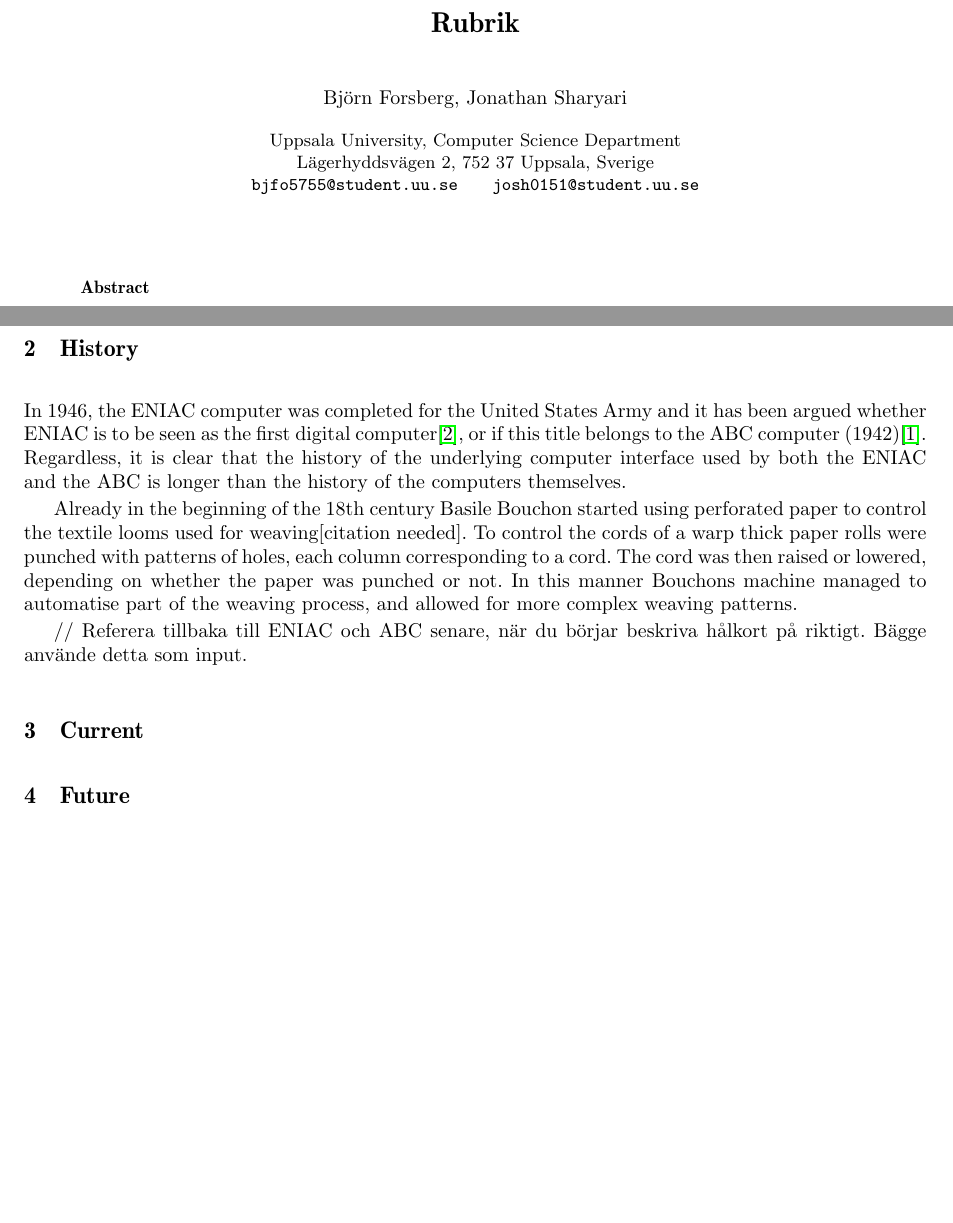
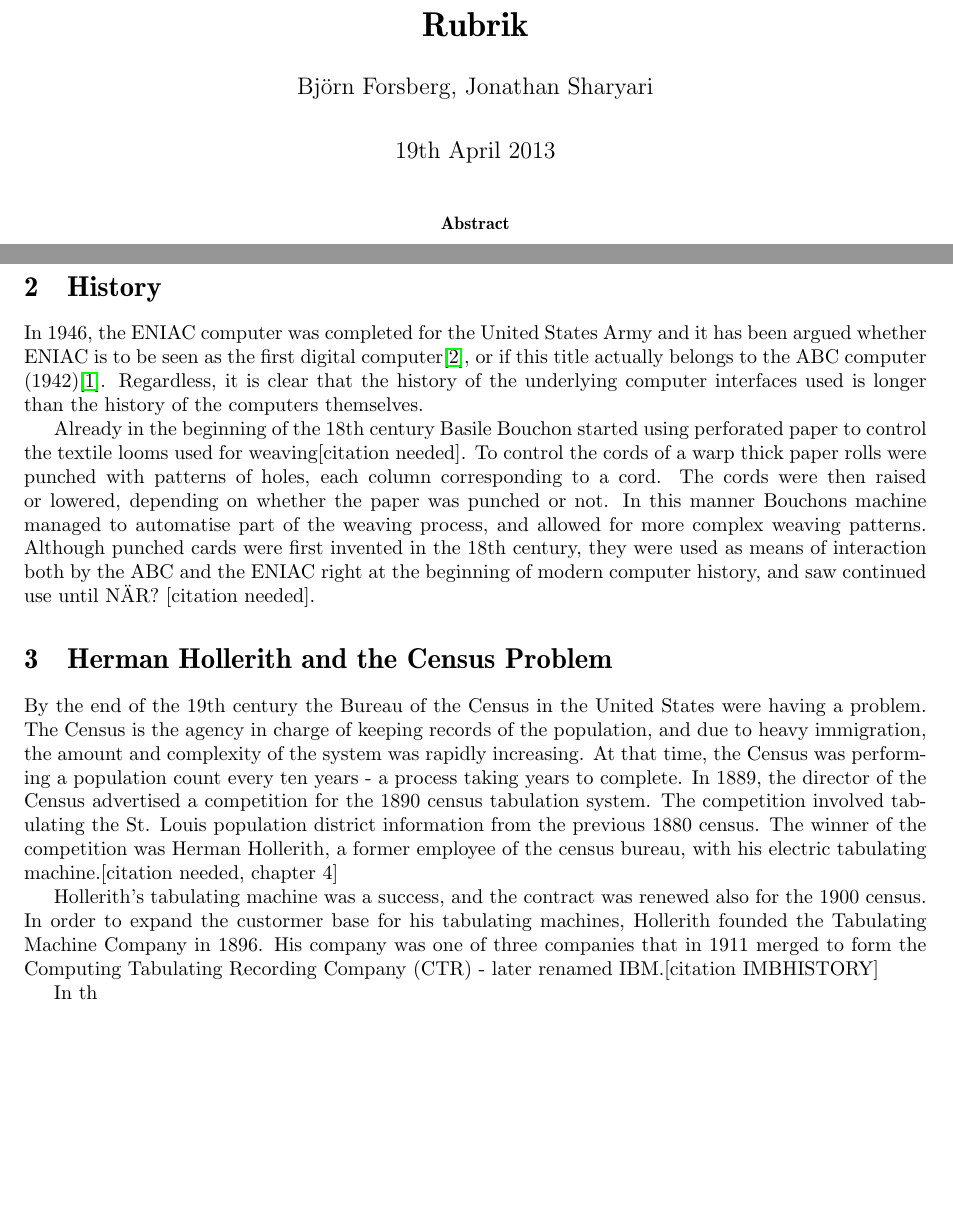
Before and after one commit to sharyari/uppsats, a LaTeX paper (rapport/rapport.tex, which reads rapport/history.tex): two parts of page 1 of 2, joined at a grey line, cut so that both start at the same text, the shorter picture padded with empty space. Compiled offline with pdfLaTeX.

Commit message:
Changed to article. Some more history.

```diff
--- a/rapport/history.tex
+++ b/rapport/history.tex
@@ -1,12 +1,18 @@
 \section{History}
-In 1946, the ENIAC computer was completed for the United States Army and it has been argued whether ENIAC is to be seen as the first digital computer\cite{McCartney1999}, or if this title belongs to the ABC computer (1942)\cite{court}. Regardless, it is clear that the history of the underlying computer interface used by both the ENIAC and the ABC is longer than the history of the computers themselves.
+In 1946, the ENIAC computer was completed for the United States Army and it has been argued whether ENIAC is to be seen as the first digital computer\cite{McCartney1999}, or if this title actually belongs to the ABC computer (1942)\cite{court}. Regardless, it is clear that the history of the underlying computer interfaces used is longer than the history of the computers themselves.
 
-Already in the beginning of the 18th century Basile Bouchon started using perforated paper to control the textile looms used for weaving[citation needed]. To control the cords of a warp thick paper rolls were punched with patterns of holes, each column corresponding to a cord. The cord was then raised or lowered, depending on whether the paper was punched or not. In this manner Bouchons machine managed to automatise part of the weaving process, and allowed for more complex weaving patterns.
-
-
-// Referera tillbaka till ENIAC och ABC senare, när du börjar beskriva hålkort på riktigt. Bägge använde detta som input.
+Already in the beginning of the 18th century Basile Bouchon started using perforated paper to control the textile looms used for weaving[citation needed]. To control the cords of a warp thick paper rolls were punched with patterns of holes, each column corresponding to a cord. The cords were then raised or lowered, depending on whether the paper was punched or not. In this manner Bouchons machine managed to automatise part of the weaving process, and allowed for more complex weaving patterns. Although punched cards were first invented in the 18th century, they were used as means of interaction both by the ABC and the ENIAC right at the beginning of modern computer history, and saw continued use until NÄR? [citation needed].
 
 
 
+\section{Herman Hollerith and the Census Problem}
+By the end of the 19th century the Bureau of the Census in the United States were having a problem. The Census is the agency in charge of keeping records of the population, and due to heavy immigration, the amount and complexity of the system was rapidly increasing. At that time, the Census was performing a population count every ten years - a process taking years to complete. In 1889, the director of the Census advertised a competition for the 1890 census tabulation system. The competition involved tabulating the St. Louis population district information from the previous 1880 census. The winner of the competition was Herman Hollerith, a former employee of the census bureau, with his electric tabulating machine.[citation needed, chapter 4]
 
+Hollerith's tabulating machine was a success, and the contract was renewed also for the 1900 census. In order to expand the custormer base for his tabulating machines, Hollerith founded the Tabulating Machine Company in 1896. His company was one of three companies that in 1911 merged to form the Computing Tabulating Recording Company (CTR) - later renamed IBM.[citation IMBHISTORY]
+
+In th
+
+
+%http://en.wikipedia.org/wiki/File:Hollerith_punched_card.jpg
 %http://en.wikipedia.org/wiki/File:Basile_Bouchon_1725_loom.jpg
+%http://www-03.ibm.com/ibm/history/documents/pdf/1885-1969.pdf - IBMHISTORY
--- a/rapport/rapport.tex
+++ b/rapport/rapport.tex
@@ -1,4 +1,4 @@
-\documentclass[a4paper,10pt]{llncs}
+\documentclass[a4paper,10pt]{article}
 \usepackage{fullpage}
 \usepackage[british]{babel}
 \usepackage[T1]{fontenc}
@@ -9,6 +9,7 @@
 %\usepackage{amsthm} \newtheorem{theorem}{Theorem}
 \usepackage{color}
 \usepackage{float}
+\usepackage{authblk}
 
 \usepackage{caption}
 \DeclareCaptionFont{white}{\color{white}}
@@ -110,10 +111,6 @@ escapeinside={\#*}{\^^M}
 
 \author{Bj{\"o}rn Forsberg, Jonathan Sharyari}
 
-\institute{Uppsala University, Computer Science Department\\
-L{\"a}gerhyddsvägen 2, 752 37 Uppsala, Sverige \\
-\mailsb \hspace{5mm} \mailsa
-}
 
 \begin{document}
 
```
